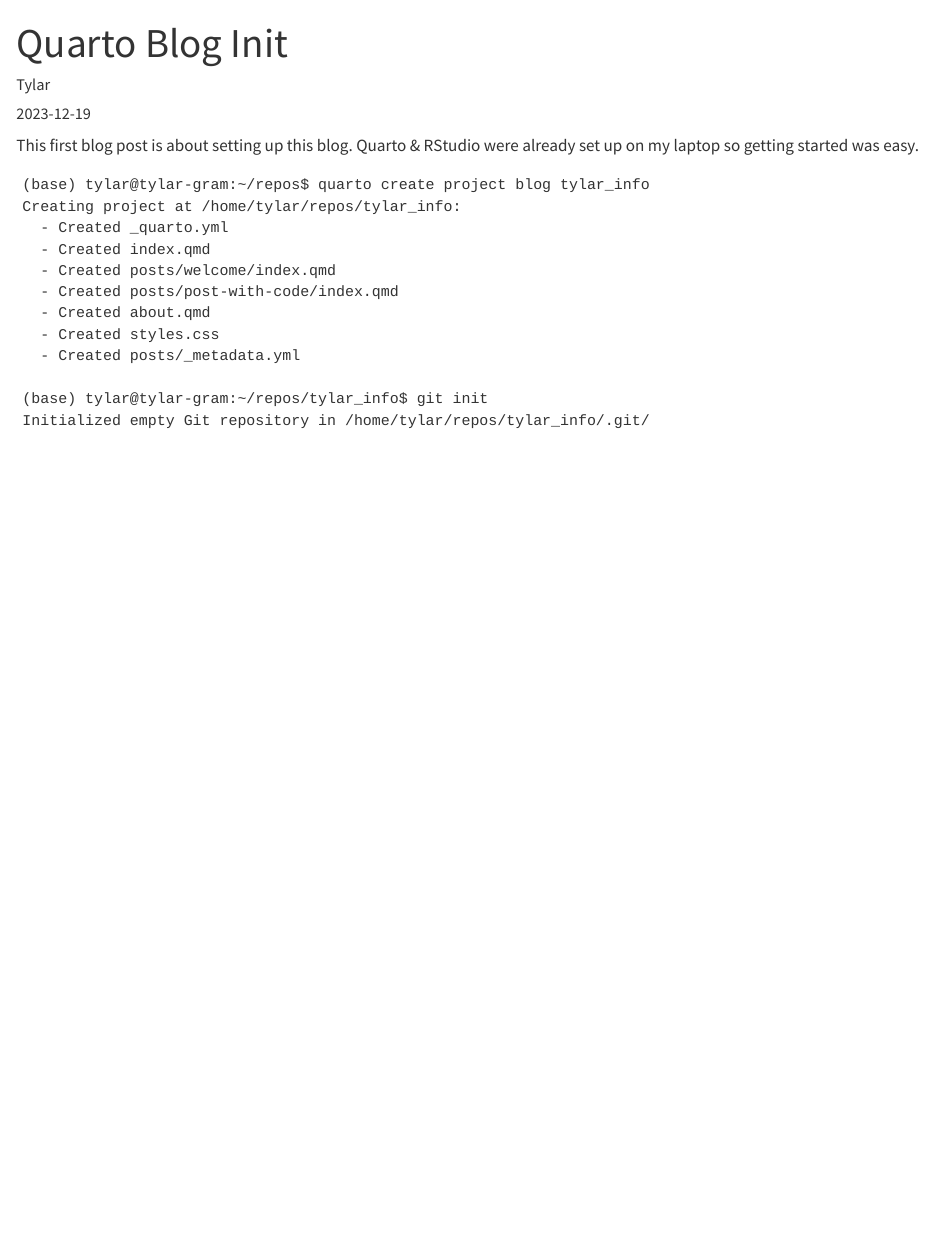
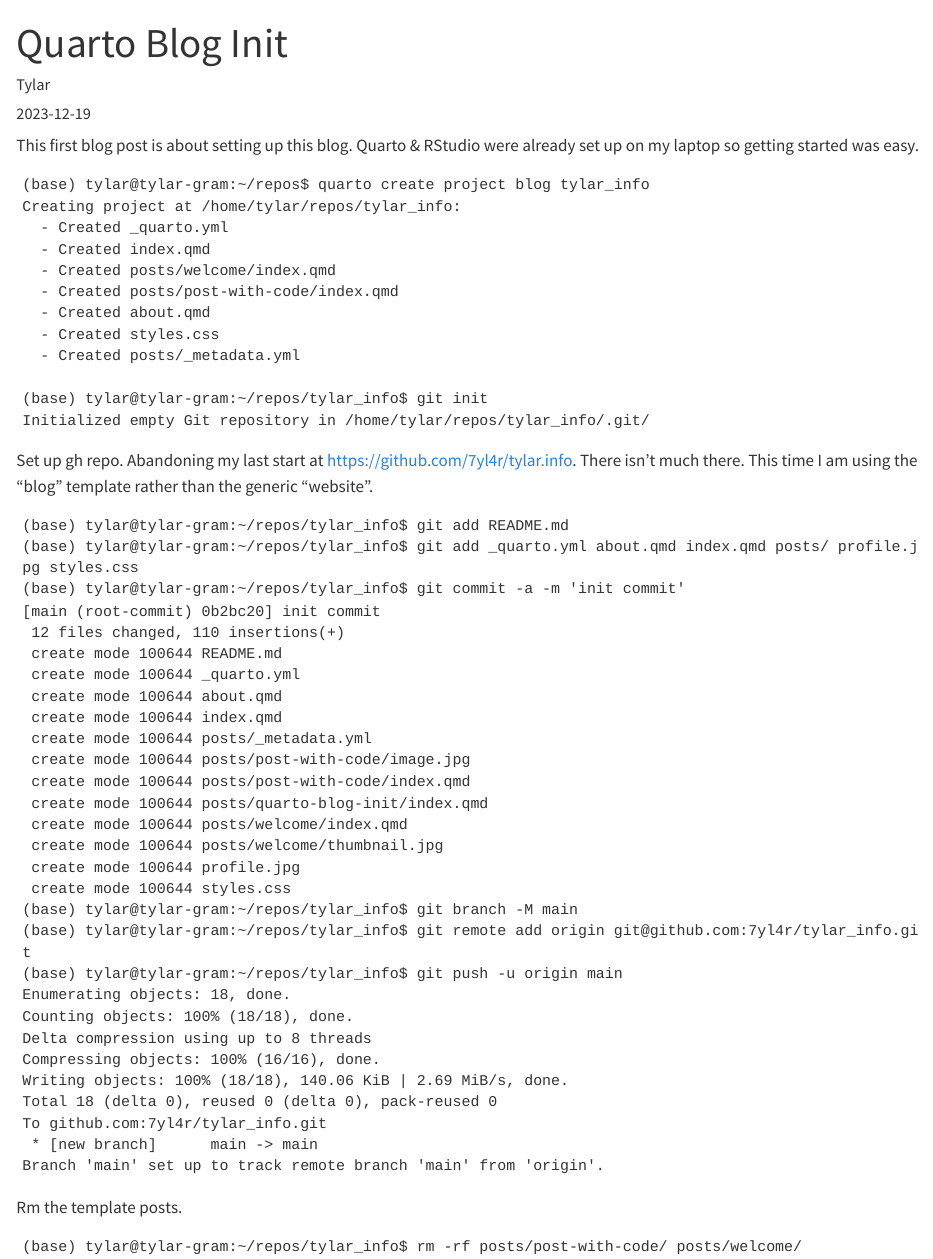
Before and after one commit to 7yl4r/tylar_info, a Quarto document (posts/quarto-blog-init/index.qmd): the page in a window 1100 px wide, from its top. Rendered offline with R 4.5, knitr and Pandoc in place of Quarto, with nearby package versions.

Commit message:
rm template posts

````diff
--- a/posts/quarto-blog-init/index.qmd
+++ b/posts/quarto-blog-init/index.qmd
@@ -21,3 +21,46 @@
 (base) tylar@tylar-gram:~/repos/tylar_info$ git init
 Initialized empty Git repository in /home/tylar/repos/tylar_info/.git/
 ```
+
+Set up gh repo.
+Abandoning my last start at https://github.com/7yl4r/tylar.info.
+There isn't much there.
+This time I am using the "blog" template rather than the generic "website".
+
+```
+(base) tylar@tylar-gram:~/repos/tylar_info$ git add README.md
+(base) tylar@tylar-gram:~/repos/tylar_info$ git add _quarto.yml about.qmd index.qmd posts/ profile.jpg styles.css
+(base) tylar@tylar-gram:~/repos/tylar_info$ git commit -a -m 'init commit'
+[main (root-commit) 0b2bc20] init commit
+ 12 files changed, 110 insertions(+)
+ create mode 100644 README.md
+ create mode 100644 _quarto.yml
+ create mode 100644 about.qmd
+ create mode 100644 index.qmd
+ create mode 100644 posts/_metadata.yml
+ create mode 100644 posts/post-with-code/image.jpg
+ create mode 100644 posts/post-with-code/index.qmd
+ create mode 100644 posts/quarto-blog-init/index.qmd
+ create mode 100644 posts/welcome/index.qmd
+ create mode 100644 posts/welcome/thumbnail.jpg
+ create mode 100644 profile.jpg
+ create mode 100644 styles.css
+(base) tylar@tylar-gram:~/repos/tylar_info$ git branch -M main
+(base) tylar@tylar-gram:~/repos/tylar_info$ git remote add origin git@github.com:7yl4r/tylar_info.git
+(base) tylar@tylar-gram:~/repos/tylar_info$ git push -u origin main
+Enumerating objects: 18, done.
+Counting objects: 100% (18/18), done.
+Delta compression using up to 8 threads
+Compressing objects: 100% (16/16), done.
+Writing objects: 100% (18/18), 140.06 KiB | 2.69 MiB/s, done.
+Total 18 (delta 0), reused 0 (delta 0), pack-reused 0
+To github.com:7yl4r/tylar_info.git
+ * [new branch]      main -> main
+Branch 'main' set up to track remote branch 'main' from 'origin'.
+```
+
+Rm the template posts.
+
+```
+(base) tylar@tylar-gram:~/repos/tylar_info$ rm -rf posts/post-with-code/ posts/welcome/
+```
````
Also changed, not shown: posts/post-with-code/index.qmd (deleted, +0 -9 lines), posts/welcome/index.qmd (deleted, +0 -12 lines), posts/post-with-code/image.jpg (deleted), posts/welcome/thumbnail.jpg (deleted).
